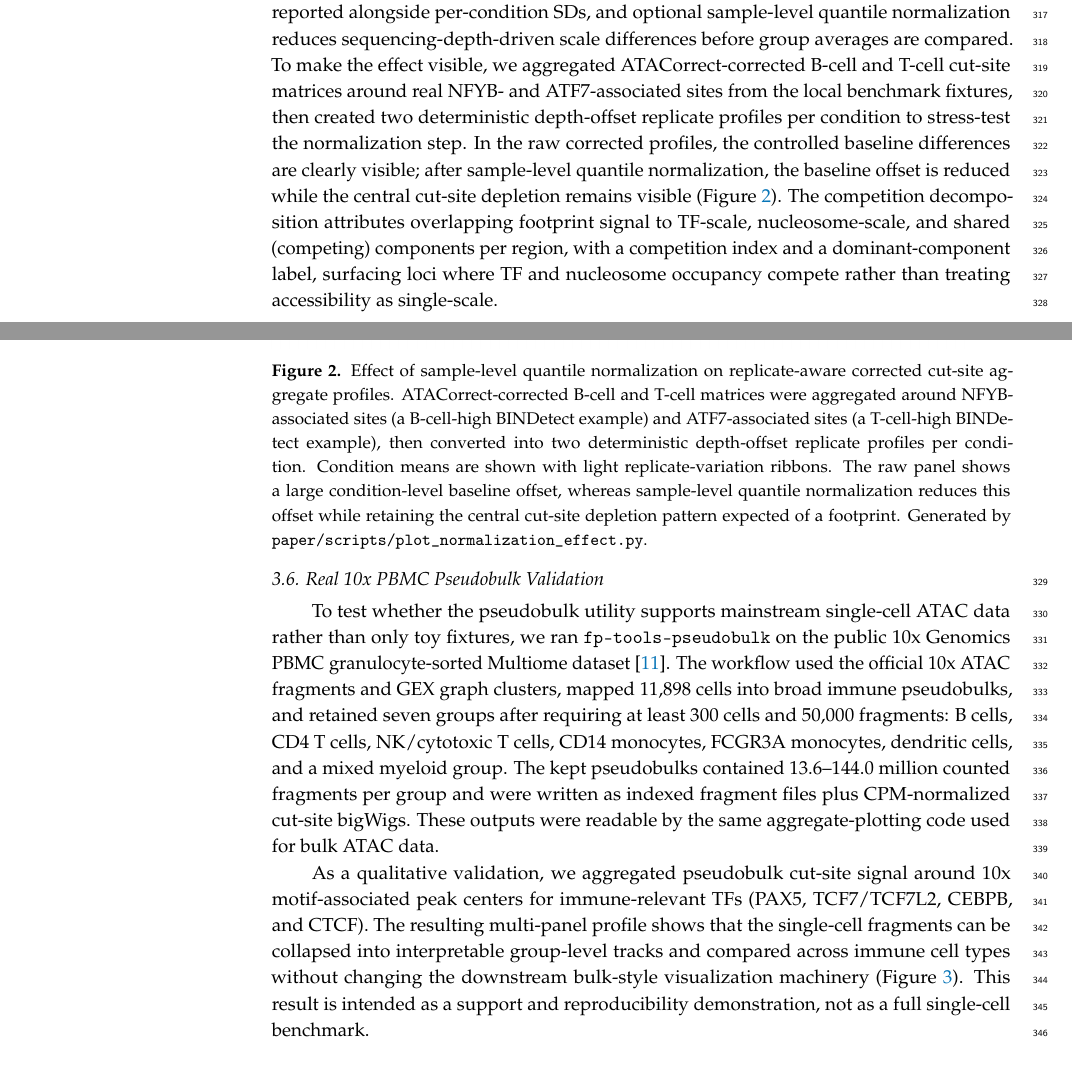
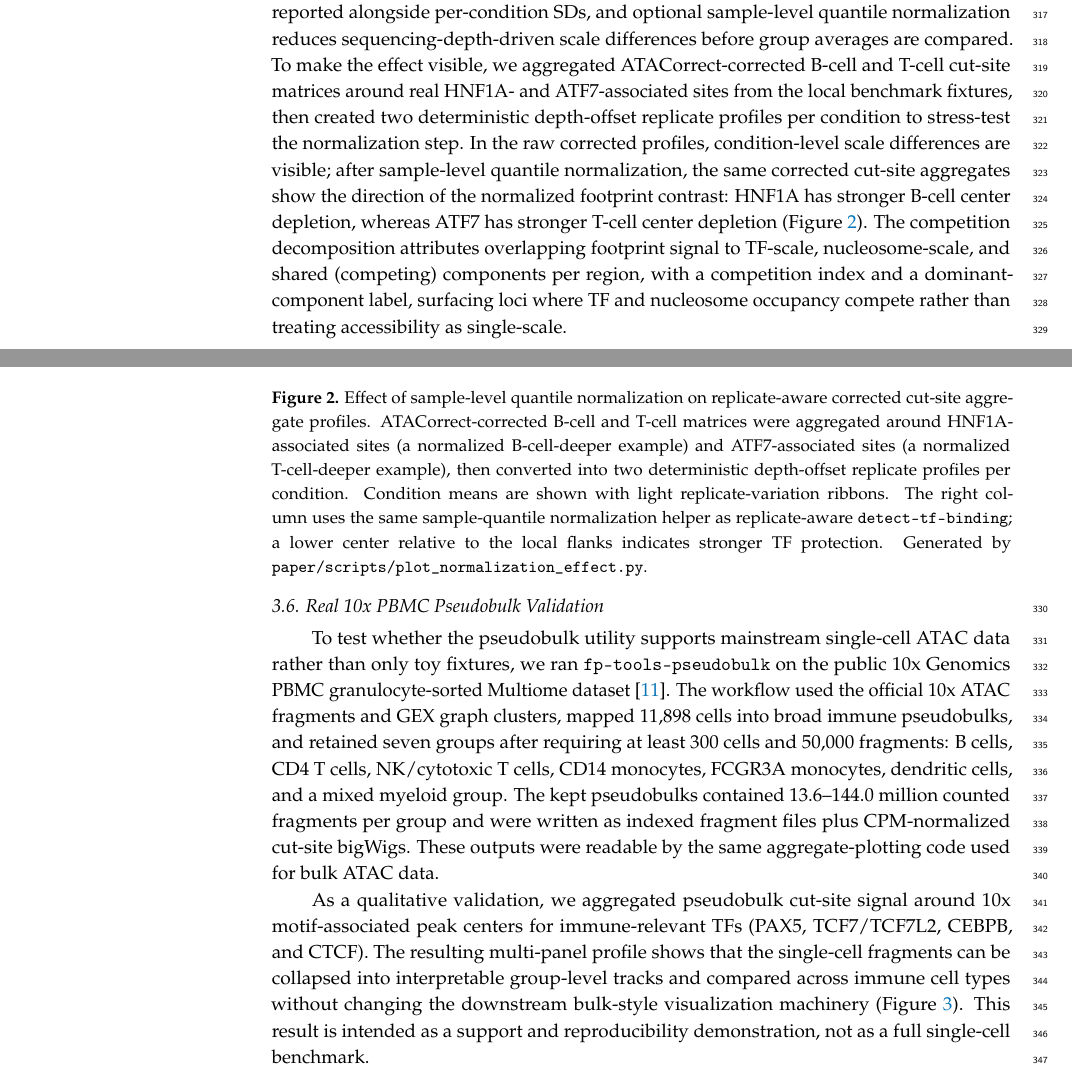
Before and after one commit to oncologylab/fp-tools, a LaTeX paper (paper/manuscript/main.tex): two parts of pages 9 and 10 of 17, joined at a grey line, cut so that both start at the same text. Compiled offline with pdfLaTeX.

Commit message:
Clarify normalized footprint examples

```diff
--- a/paper/manuscript/main.tex
+++ b/paper/manuscript/main.tex
@@ -516,12 +516,13 @@ condition means are reported alongside per-condition SDs, and optional
 sample-level quantile normalization reduces sequencing-depth-driven scale
 differences before group averages are compared. To make the effect visible, we
 aggregated ATACorrect-corrected B-cell and T-cell cut-site matrices around
-real NFYB- and ATF7-associated sites from the local benchmark fixtures, then created two
+real HNF1A- and ATF7-associated sites from the local benchmark fixtures, then created two
 deterministic depth-offset replicate profiles per condition to stress-test the
-normalization step. In the raw corrected profiles, the controlled baseline
-differences are clearly visible; after sample-level quantile normalization, the
-baseline offset is reduced while the central cut-site depletion remains visible
-(Figure~\ref{fig:normalization_effect}).
+normalization step. In the raw corrected profiles, condition-level scale
+differences are visible; after sample-level quantile normalization, the same
+corrected cut-site aggregates show the direction of the normalized footprint
+contrast: HNF1A has stronger B-cell center depletion, whereas ATF7 has stronger
+T-cell center depletion (Figure~\ref{fig:normalization_effect}).
 The competition decomposition attributes
 overlapping footprint signal to TF-scale, nucleosome-scale, and shared (competing)
 components per region, with a competition index and a dominant-component label,
@@ -532,13 +533,13 @@ accessibility as single-scale.
 \includegraphics[width=0.95\textwidth]{figures/normalization_effect.png}
 \caption{Effect of sample-level quantile normalization on replicate-aware
 corrected cut-site aggregate profiles. ATACorrect-corrected B-cell and T-cell
-matrices were aggregated around NFYB-associated sites (a B-cell-high BINDetect example)
-and ATF7-associated sites (a T-cell-high BINDetect example), then converted into two
+matrices were aggregated around HNF1A-associated sites (a normalized B-cell-deeper example)
+and ATF7-associated sites (a normalized T-cell-deeper example), then converted into two
 deterministic depth-offset replicate profiles per condition. Condition means are
-shown with light replicate-variation ribbons. The raw panel shows a large
-condition-level baseline offset, whereas sample-level quantile normalization
-reduces this offset while retaining the central cut-site depletion pattern
-expected of a footprint. Generated by
+shown with light replicate-variation ribbons. The right column uses the same
+sample-quantile normalization helper as replicate-aware \texttt{detect-tf-binding};
+a lower center relative to the local flanks indicates stronger TF protection.
+Generated by
 \texttt{paper/scripts/plot\_normalization\_effect.py}.}
 \label{fig:normalization_effect}
 \end{figure}
```
Also changed, not shown: paper/manuscript/figures/normalization_effect.tsv (+15 -15 lines), README.md, paper/manuscript/figures/normalization_effect.pdf, paper/manuscript/figures/normalization_effect.png, 3 other files.
